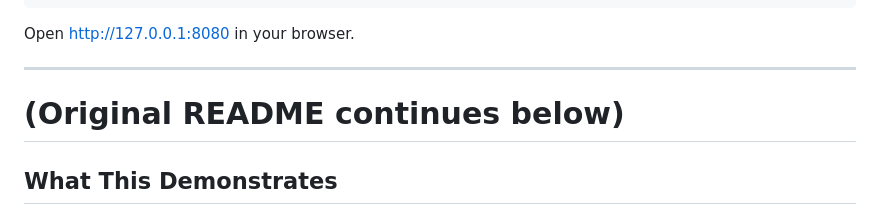
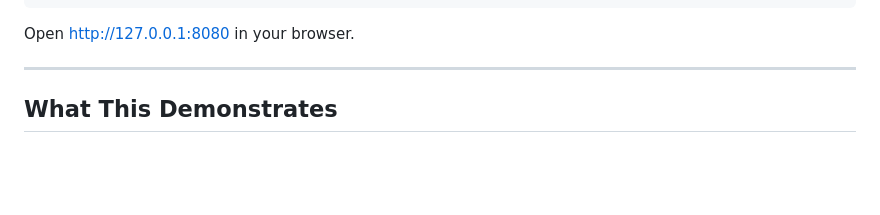
Before and after one commit to springyworks/ChaosRustWeb, a Markdown page: README.md, the part around the change. GitHub-like rendering; blank space fills up the shorter version.

Commit message:
Remove original README note
gooff

```diff
--- a/README.md
+++ b/README.md
@@ -38,7 +38,6 @@ Open http://127.0.0.1:8080 in your browser.
 
 ---
 
-# (Original README continues below)
 
 ## What This Demonstrates
 
```
